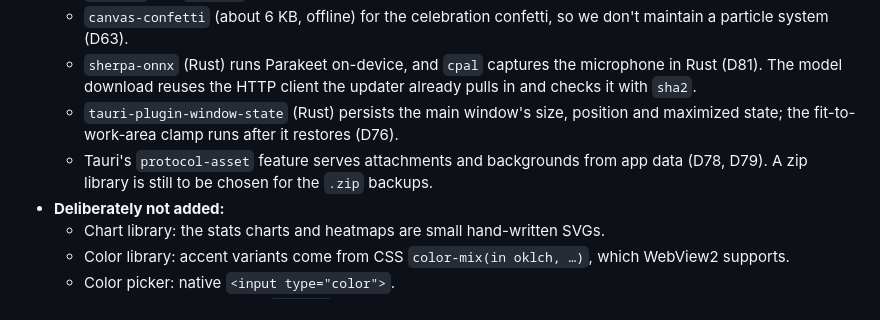
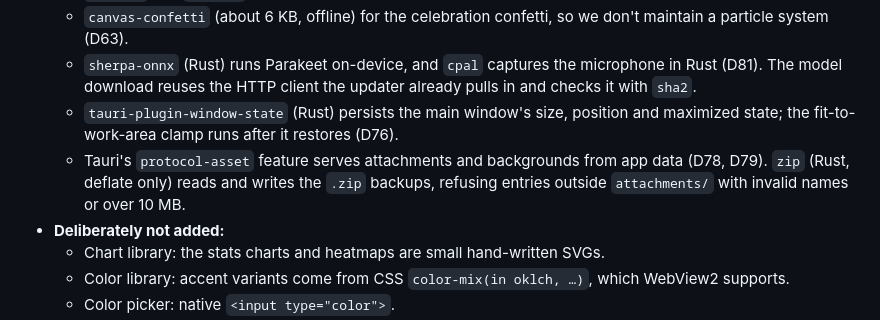
Before and after one commit to prpiece/momentum, a Markdown page: PLAN.md, the part around the change. GitHub-like rendering.

Commit message:
PLAN: the zip crate for .zip backups (D78)
Co-Authored-By: Claude Opus 5.5 <noreply@anthropic.com>

```diff
--- a/PLAN.md
+++ b/PLAN.md
@@ -137,7 +137,7 @@ momentum/
   - `canvas-confetti` (about 6 KB, offline) for the celebration confetti, so we don't maintain a particle system (D63).
   - `sherpa-onnx` (Rust) runs Parakeet on-device, and `cpal` captures the microphone in Rust (D81). The model download reuses the HTTP client the updater already pulls in and checks it with `sha2`.
   - `tauri-plugin-window-state` (Rust) persists the main window's size, position and maximized state; the fit-to-work-area clamp runs after it restores (D76).
-  - Tauri's `protocol-asset` feature serves attachments and backgrounds from app data (D78, D79). A zip library is still to be chosen for the `.zip` backups.
+  - Tauri's `protocol-asset` feature serves attachments and backgrounds from app data (D78, D79). `zip` (Rust, deflate only) reads and writes the `.zip` backups, refusing entries outside `attachments/` with invalid names or over 10 MB.
 - **Deliberately not added:**
   - Chart library: the stats charts and heatmaps are small hand-written SVGs.
   - Color library: accent variants come from CSS `color-mix(in oklch, …)`, which WebView2 supports.
```
